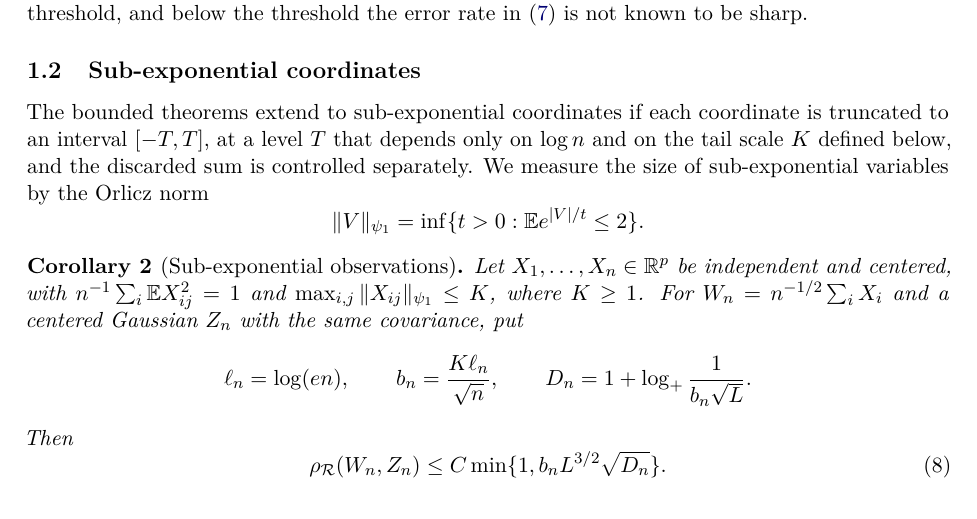
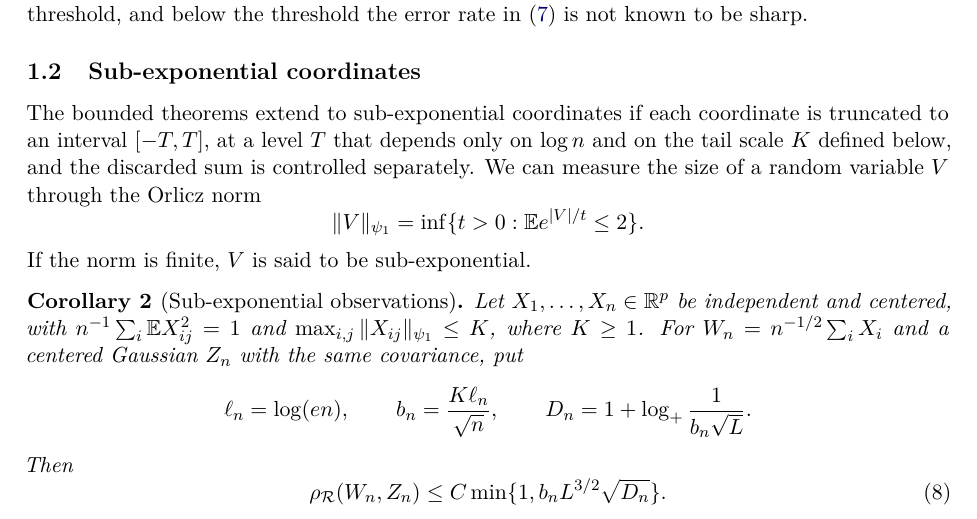
Before and after one commit to VC2015/rectangle-clt-singular, a LaTeX paper (research-rectangle-clt-singular/Rectangle_CLT_Main-reworking.tex): part of page 5 of 42, cut so that both start at the same text. Compiled offline with pdfLaTeX.

Commit message:
Selected rectangle CLT materials
Original commit: 61908e63e799042b0075e080b27398072624b5e6

```diff
--- a/research-rectangle-clt-singular/Rectangle_CLT_Main-reworking.tex
+++ b/research-rectangle-clt-singular/Rectangle_CLT_Main-reworking.tex
@@ -392,11 +392,12 @@ to be sharp.}
 \rev{The bounded theorems extend to sub-exponential coordinates if each
 coordinate is \itx{truncated} to an interval \([-T,T]\), at a
 level \(T\) that depends only on \(\log n\) \itx{and on the tail scale \(K\) defined below}, and the discarded sum is
-controlled separately. \itx{We measure the size of sub-exponential variables by
+controlled separately. \itx{We can measure the size of a random variable \(V\) through
 the Orlicz norm}}
 \[
  \|V\|_{\psi_1}=\inf\{t>0:\E e^{|V|/t}\le2\}.
 \]
+\itx{If the norm is finite, \(V\) is said to be sub-exponential.}
 
 \begin{corollary}[Sub-exponential observations]\label{cor:subexponential}
 Let \(X_1,\ldots,X_n\in\R^p\) be independent and centered, with
```
Also changed, not shown: research-rectangle-clt-singular/Rectangle_CLT_Main-reworking.pdf.
